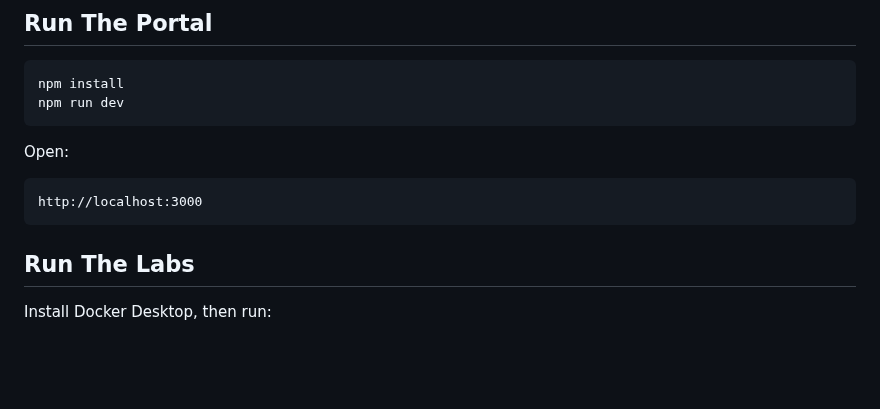
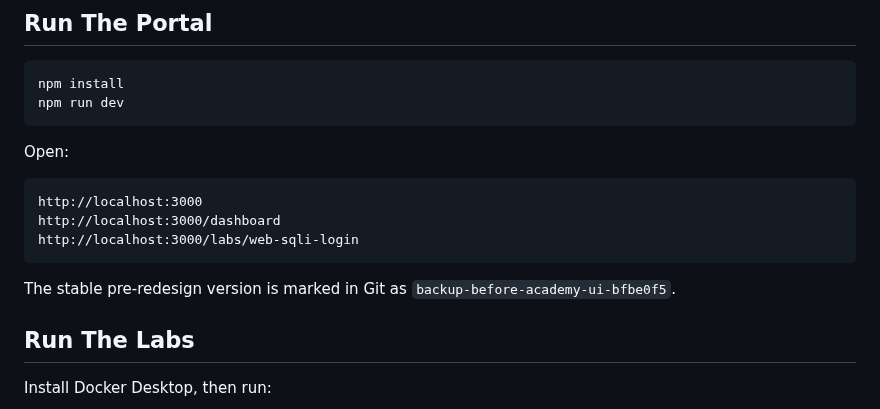
Before and after one commit to Pavanxploit/vulnmentor, a Markdown page: README.md, the part around one of its changes. Rendered like a GitHub page; blank space fills up the shorter version.

````diff
--- a/README.md
+++ b/README.md
@@ -74,7 +74,11 @@ Open:
 
 ```text
 http://localhost:3000
+http://localhost:3000/dashboard
+http://localhost:3000/labs/web-sqli-login
 ```
+
+The stable pre-redesign version is marked in Git as `backup-before-academy-ui-bfbe0f5`.
 
 ## Run The Labs
 
````
Also changed, not shown: other parts of README.md (+2 -2 lines), ROADMAP.md (+8 -0 lines), docs/SCREENSHOTS.md (+5 -5 lines), public/vulnmentor-dashboard-preview.png (added), screenshots/01-portal-overview.png, screenshots/02-report-dashboard.png, screenshots/03-sqli-lab.png, screenshots/04-stored-xss-lab.png, 12 other files.
